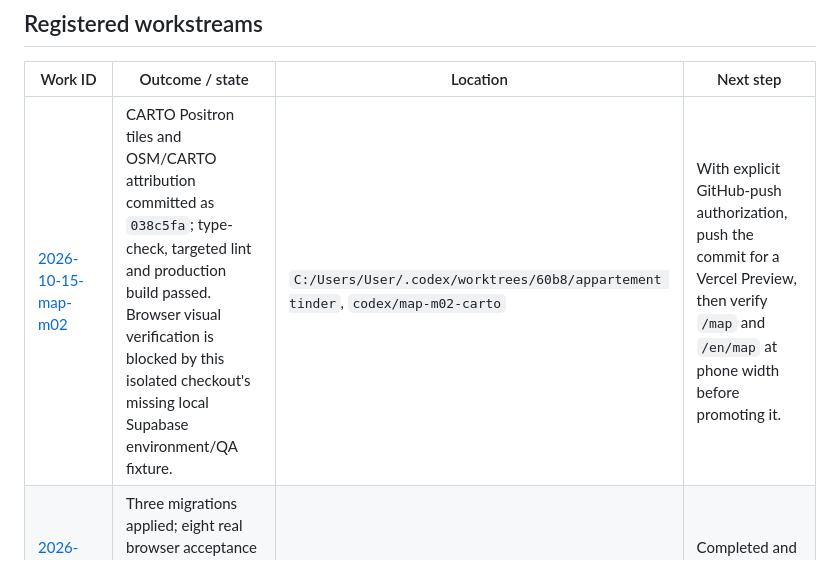
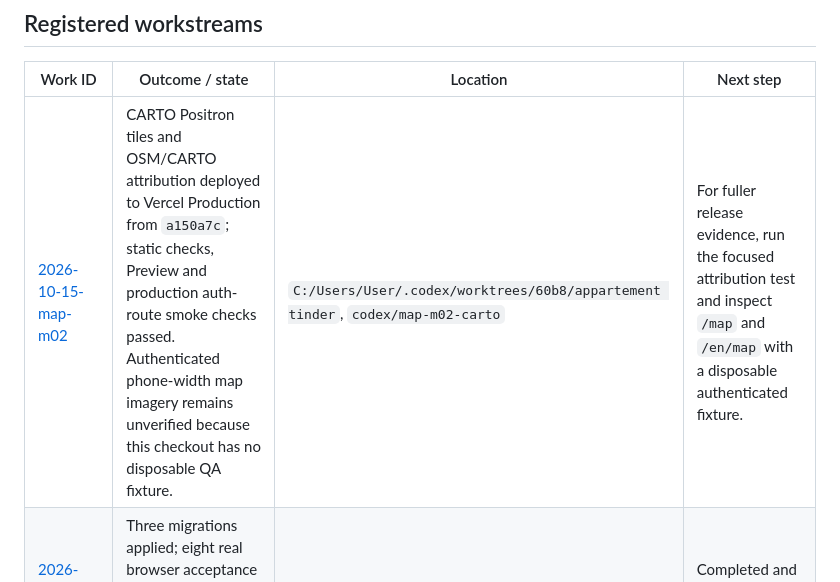
Before and after one commit to lironrubin100/appartement-tinder, a Markdown page: PROJECT_STATUS.md, the part around the change. GitHub-like rendering.

```diff
--- a/PROJECT_STATUS.md
+++ b/PROJECT_STATUS.md
@@ -19,7 +19,7 @@ These are local acceptance results from 15 October, not a claim about the deploy
 
 | Work ID | Outcome / state | Location | Next step |
 | --- | --- | --- | --- |
-| [2026-10-15-map-m02](docs/workstreams/2026-10-15-map-m02.md) | CARTO Positron tiles and OSM/CARTO attribution committed as `038c5fa`; type-check, targeted lint and production build passed. Browser visual verification is blocked by this isolated checkout's missing local Supabase environment/QA fixture. | `C:/Users/User/.codex/worktrees/60b8/appartement tinder`, `codex/map-m02-carto` | With explicit GitHub-push authorization, push the commit for a Vercel Preview, then verify `/map` and `/en/map` at phone width before promoting it. |
+| [2026-10-15-map-m02](docs/workstreams/2026-10-15-map-m02.md) | CARTO Positron tiles and OSM/CARTO attribution deployed to Vercel Production from `a150a7c`; static checks, Preview and production auth-route smoke checks passed. Authenticated phone-width map imagery remains unverified because this checkout has no disposable QA fixture. | `C:/Users/User/.codex/worktrees/60b8/appartement tinder`, `codex/map-m02-carto` | For fuller release evidence, run the focused attribution test and inspect `/map` and `/en/map` with a disposable authenticated fixture. |
 | [2026-10-15-resident-journeys](docs/workstreams/2026-10-15-resident-journeys.md) | Three migrations applied; eight real browser acceptance tests passed; QA cleanup audited zero; reusable testing workflow verified | Existing d5e9, codex/resident-journeys | Completed and pushed; use the next-feature handoff |
 | [2026-10-15-listing-slices](docs/workstreams/2026-10-15-listing-slices.md) | Three reverified apartment journeys; implementation 5f3bc7f integrated into local master | C:/Users/User/.codex/worktrees/d5e9/appartement tinder; listing snapshot integrated on main; d5e9 now hosts resident-journeys | Choose the next MVP journey and resolve its open decisions |
 | [2026-10-15-work-register](docs/workstreams/2026-10-15-work-register.md) | Shared index, handoff workflow and Git inventory | Main checkout documents + d5e9 source + user-level orchestrator skill | Update this index and the owning handoff during future work |
```
Also changed, not shown: docs/workstreams/2026-10-15-map-m02.md (+6 -4 lines).
